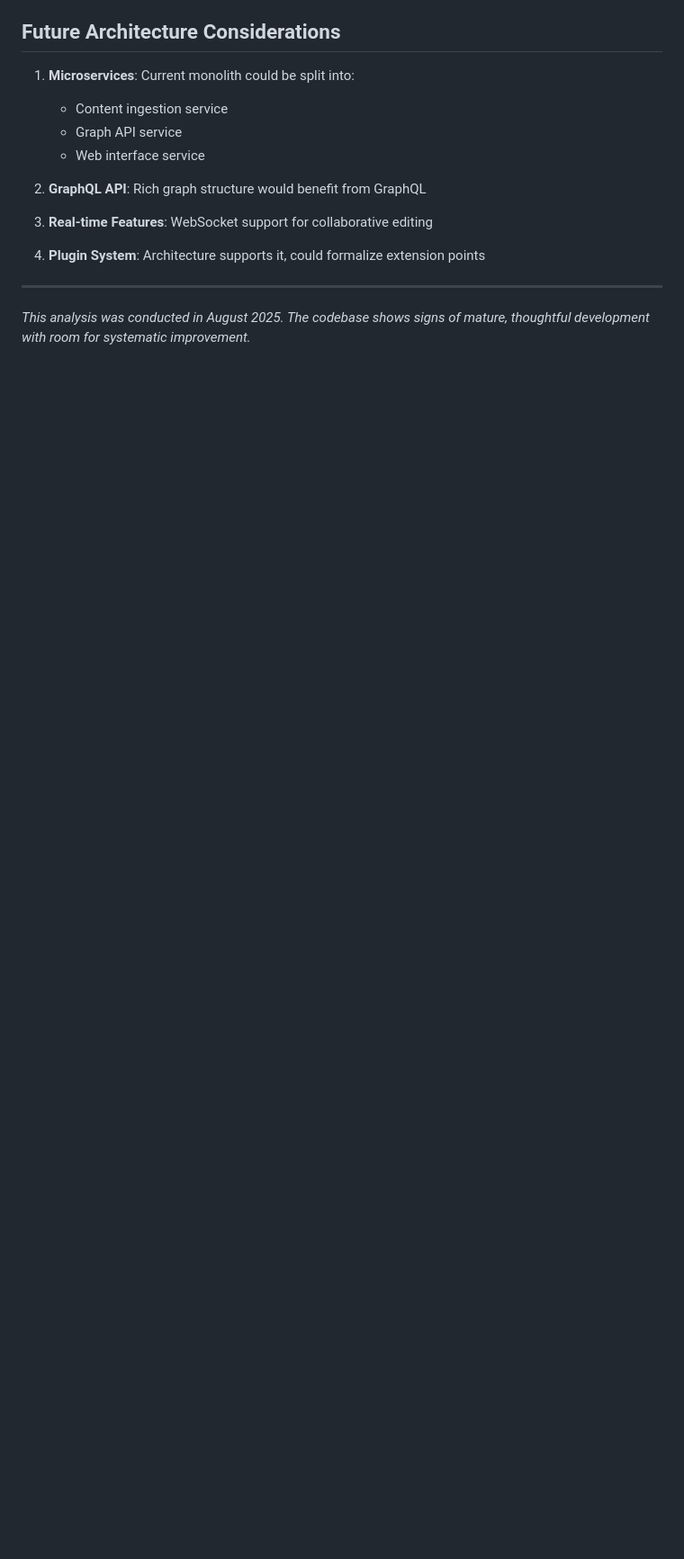
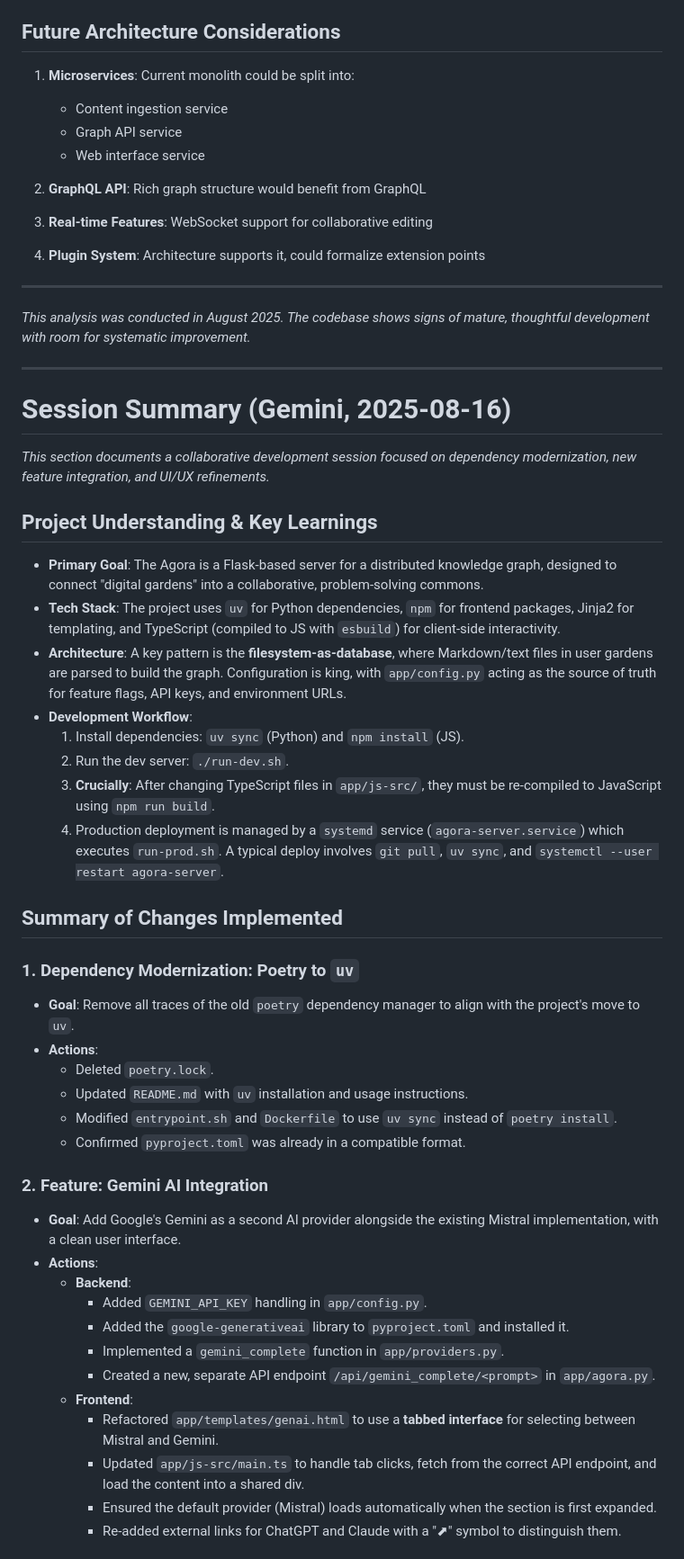
Before and after one commit to flancian/agora-server, a Markdown page: PLAN.md, the part around the change printed below. Shown: that part at 90% size. Rendered like a GitHub page; blank space fills up the shorter version.

Commit message:
Update PLAN (Gemini) :)

```diff
--- a/PLAN.md
+++ b/PLAN.md
@@ -270,3 +270,45 @@ app/
 ---
 
 *This analysis was conducted in August 2025. The codebase shows signs of mature, thoughtful development with room for systematic improvement.*
+
+---
+
+# Session Summary (Gemini, 2025-08-16)
+
+*This section documents a collaborative development session focused on dependency modernization, new feature integration, and UI/UX refinements.*
+
+## Project Understanding & Key Learnings
+
+- **Primary Goal**: The Agora is a Flask-based server for a distributed knowledge graph, designed to connect "digital gardens" into a collaborative, problem-solving commons.
+- **Tech Stack**: The project uses `uv` for Python dependencies, `npm` for frontend packages, Jinja2 for templating, and TypeScript (compiled to JS with `esbuild`) for client-side interactivity.
+- **Architecture**: A key pattern is the **filesystem-as-database**, where Markdown/text files in user gardens are parsed to build the graph. Configuration is king, with `app/config.py` acting as the source of truth for feature flags, API keys, and environment URLs.
+- **Development Workflow**:
+    1.  Install dependencies: `uv sync` (Python) and `npm install` (JS).
+    2.  Run the dev server: `./run-dev.sh`.
+    3.  **Crucially**: After changing TypeScript files in `app/js-src/`, they must be re-compiled to JavaScript using `npm run build`.
+    4.  Production deployment is managed by a `systemd` service (`agora-server.service`) which executes `run-prod.sh`. A typical deploy involves `git pull`, `uv sync`, and `systemctl --user restart agora-server`.
+
+## Summary of Changes Implemented
+
+### 1. Dependency Modernization: Poetry to `uv`
+- **Goal**: Remove all traces of the old `poetry` dependency manager to align with the project's move to `uv`.
+- **Actions**:
+    - Deleted `poetry.lock`.
+    - Updated `README.md` with `uv` installation and usage instructions.
+    - Modified `entrypoint.sh` and `Dockerfile` to use `uv sync` instead of `poetry install`.
+    - Confirmed `pyproject.toml` was already in a compatible format.
+
+### 2. Feature: Gemini AI Integration
+- **Goal**: Add Google's Gemini as a second AI provider alongside the existing Mistral implementation, with a clean user interface.
+- **Actions**:
+    - **Backend**:
+        - Added `GEMINI_API_KEY` handling in `app/config.py`.
+        - Added the `google-generativeai` library to `pyproject.toml` and installed it.
+        - Implemented a `gemini_complete` function in `app/providers.py`.
+        - Created a new, separate API endpoint `/api/gemini_complete/<prompt>` in `app/agora.py`.
+    - **Frontend**:
+        - Refactored `app/templates/genai.html` to use a **tabbed interface** for selecting between Mistral and Gemini.
+        - Updated `app/js-src/main.ts` to handle tab clicks, fetch from the correct API endpoint, and load the content into a shared div.
+        - Ensured the default provider (Mistral) loads automatically when the section is first expanded.
+        - Re-added external links for ChatGPT and Claude with a "⬈" symbol to distinguish them.
+
```
Also changed, not shown: other parts of PLAN.md (+13 -0 lines).
